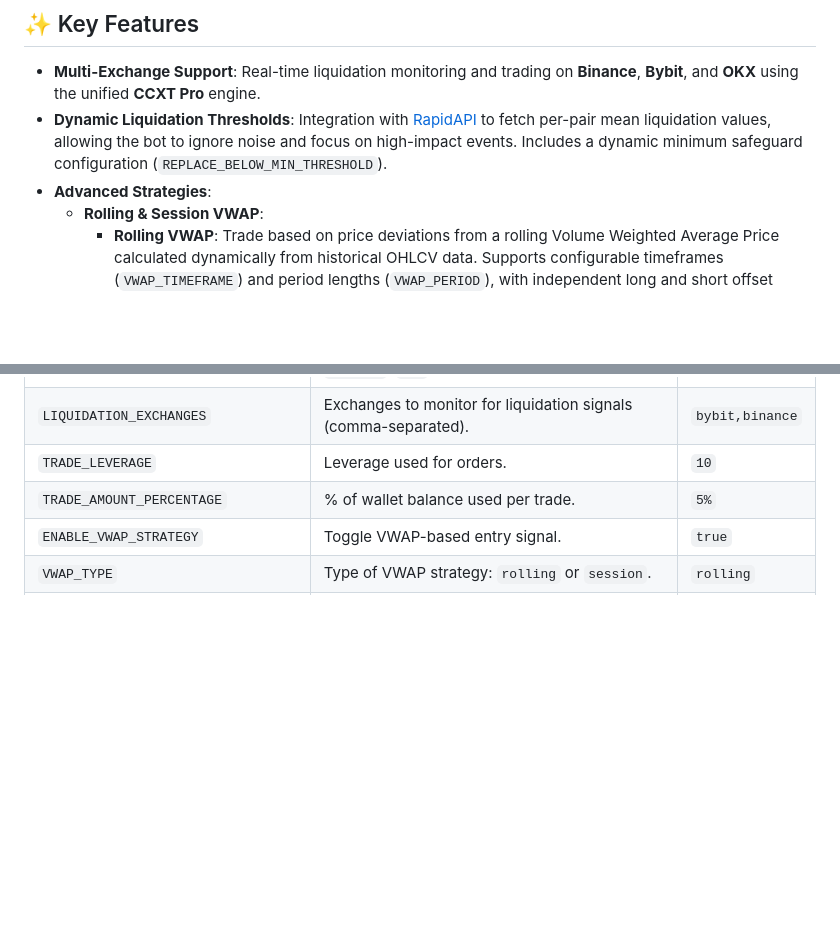
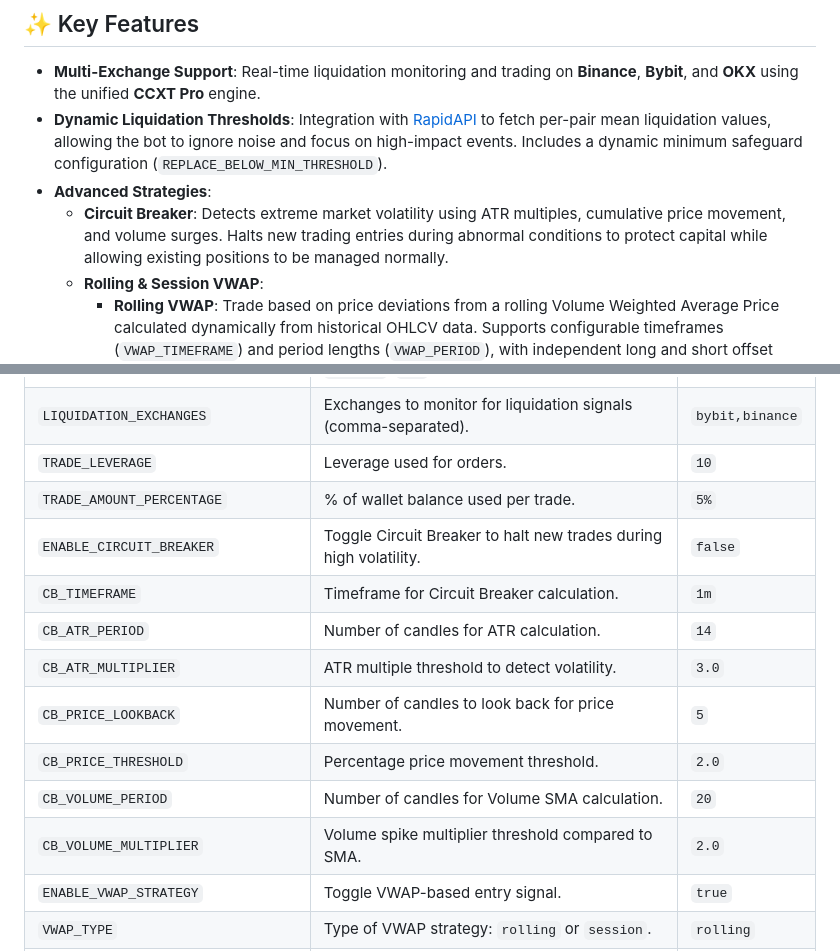
Before and after one commit to AtsutaneDotNet/Liquidation-Trader, a Markdown page: README.md, 2 parts joined by grey strips. GitHub-like rendering; blank space fills up the shorter version.

Commit message:
docs: Update README with Circuit Breaker strategy

```diff
--- a/README.md
+++ b/README.md
@@ -39,6 +39,7 @@ Global real-time feed of raw WebSockets liquidation events from configured excha
 - **Multi-Exchange Support**: Real-time liquidation monitoring and trading on **Binance**, **Bybit**, and **OKX** using the unified **CCXT Pro** engine.
 - **Dynamic Liquidation Thresholds**: Integration with [RapidAPI](https://rapidapi.com/AtsutaneDotNet/api/liquidation-trader) to fetch per-pair mean liquidation values, allowing the bot to ignore noise and focus on high-impact events. Includes a dynamic minimum safeguard configuration (`REPLACE_BELOW_MIN_THRESHOLD`).
 - **Advanced Strategies**:
+  - **Circuit Breaker**: Detects extreme market volatility using ATR multiples, cumulative price movement, and volume surges. Halts new trading entries during abnormal conditions to protect capital while allowing existing positions to be managed normally.
   - **Rolling & Session VWAP**:
     - **Rolling VWAP**: Trade based on price deviations from a rolling Volume Weighted Average Price calculated dynamically from historical OHLCV data. Supports configurable timeframes (`VWAP_TIMEFRAME`) and period lengths (`VWAP_PERIOD`), with independent long and short offset percentages.
     - **Session VWAP**: Track price deviations against a session-anchored Volume Weighted Average Price (Daily, Weekly, Monthly) which resets cumulative calculations at the start of each session timeframe.
@@ -152,6 +153,14 @@ The bot is primarily configured through the **Web UI Settings** panel. Below are
 | `LIQUIDATION_EXCHANGES` | Exchanges to monitor for liquidation signals (comma-separated). | `bybit,binance` |
 | `TRADE_LEVERAGE` | Leverage used for orders. | `10` |
 | `TRADE_AMOUNT_PERCENTAGE` | % of wallet balance used per trade. | `5%` |
+| `ENABLE_CIRCUIT_BREAKER` | Toggle Circuit Breaker to halt new trades during high volatility. | `false` |
+| `CB_TIMEFRAME` | Timeframe for Circuit Breaker calculation. | `1m` |
+| `CB_ATR_PERIOD` | Number of candles for ATR calculation. | `14` |
+| `CB_ATR_MULTIPLIER` | ATR multiple threshold to detect volatility. | `3.0` |
+| `CB_PRICE_LOOKBACK` | Number of candles to look back for price movement. | `5` |
+| `CB_PRICE_THRESHOLD` | Percentage price movement threshold. | `2.0` |
+| `CB_VOLUME_PERIOD` | Number of candles for Volume SMA calculation. | `20` |
+| `CB_VOLUME_MULTIPLIER` | Volume spike multiplier threshold compared to SMA. | `2.0` |
 | `ENABLE_VWAP_STRATEGY` | Toggle VWAP-based entry signal. | `true` |
 | `VWAP_TYPE` | Type of VWAP strategy: `rolling` or `session`. | `rolling` |
 | `VWAP_SESSION_TYPE` | Time anchor for session VWAP: `daily`, `weekly`, `monthly`. | `daily` |
```
